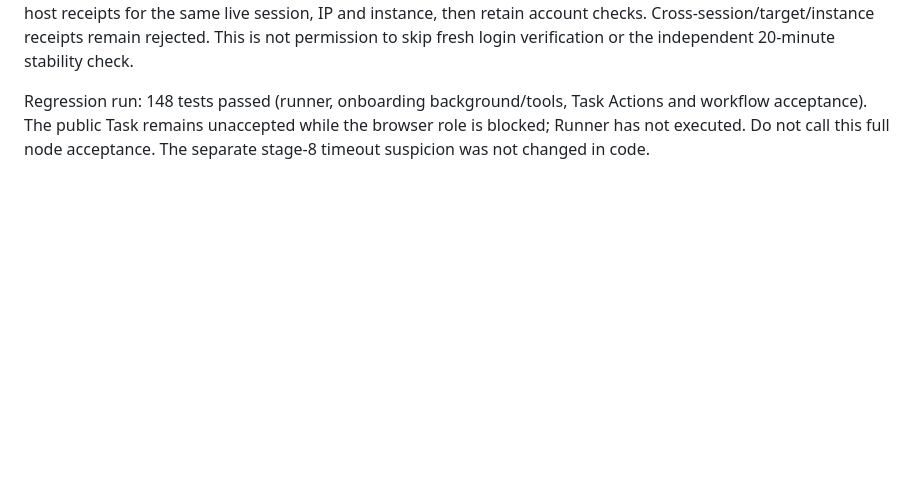
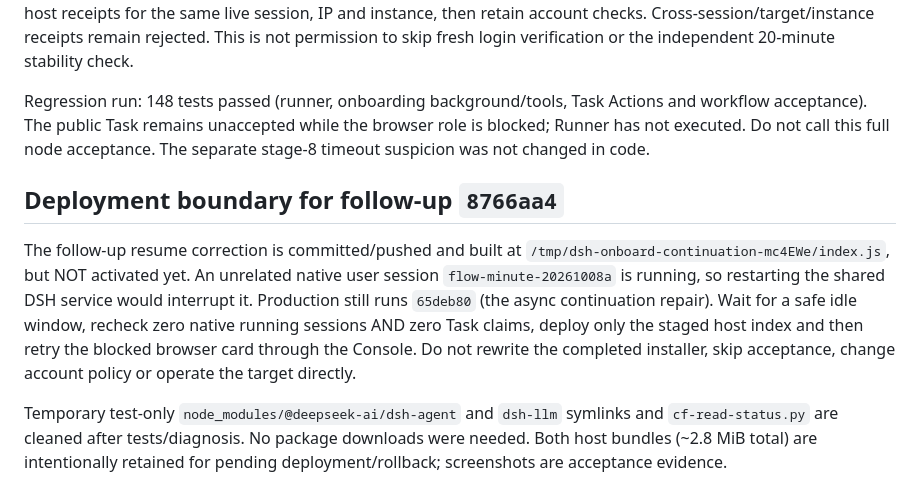
Before and after one commit to ChangfengHU/dsh-task-console, a Markdown page: dev-log/2026-10-08-onboard-continuation.md, the part around the change. Rendered like a GitHub page; blank space fills up the shorter version.

Commit message:
docs: record safe deployment boundary and live onboarding evidence

```diff
--- a/dev-log/2026-10-08-onboard-continuation.md
+++ b/dev-log/2026-10-08-onboard-continuation.md
@@ -89,3 +89,19 @@ Regression run: 148 tests passed (runner, onboarding background/tools, Task
 Actions and workflow acceptance). The public Task remains unaccepted while the
 browser role is blocked; Runner has not executed. Do not call this full node
 acceptance. The separate stage-8 timeout suspicion was not changed in code.
+
+## Deployment boundary for follow-up `8766aa4`
+
+The follow-up resume correction is committed/pushed and built at
+`/tmp/dsh-onboard-continuation-mc4EWe/index.js`, but NOT activated yet. An unrelated
+native user session `flow-minute-20261008a` is running, so restarting the shared
+DSH service would interrupt it. Production still runs `65deb80` (the async
+continuation repair). Wait for a safe idle window, recheck zero native running
+sessions AND zero Task claims, deploy only the staged host index and then retry
+the blocked browser card through the Console. Do not rewrite the completed
+installer, skip acceptance, change account policy or operate the target directly.
+
+Temporary test-only `node_modules/@deepseek-ai/dsh-agent` and `dsh-llm` symlinks
+and `cf-read-status.py` are cleaned after tests/diagnosis. No package downloads
+were needed. Both host bundles (~2.8 MiB total) are intentionally retained for
+pending deployment/rollback; screenshots are acceptance evidence.
```
